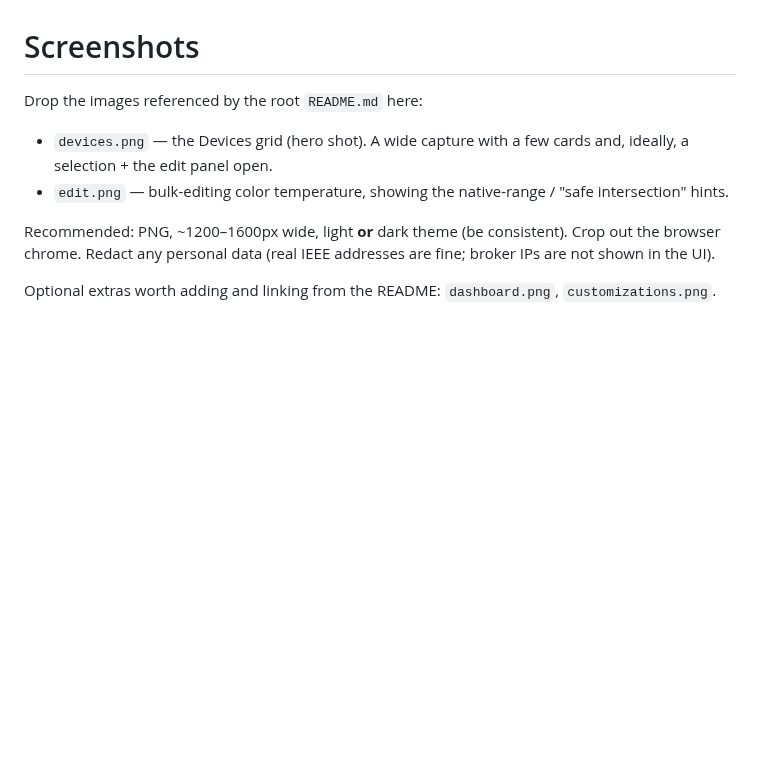
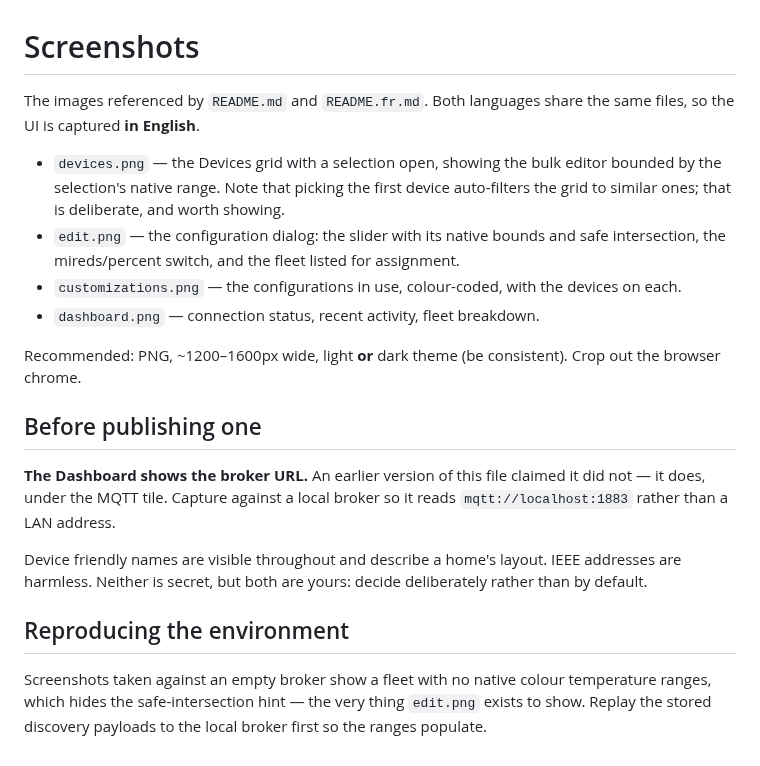
Before and after one commit to Noodlex/zigbee-tunes, a Markdown page: docs/screenshots/README.md, the part around the change. GitHub-like rendering; blank space fills up the shorter version.

```diff
--- a/docs/screenshots/README.md
+++ b/docs/screenshots/README.md
@@ -1,15 +1,35 @@
 # Screenshots
 
-Drop the images referenced by the root `README.md` here:
+The images referenced by `README.md` and `README.fr.md`. Both languages share
+the same files, so the UI is captured **in English**.
 
-- `devices.png` — the Devices grid (hero shot). A wide capture with a few
-  cards and, ideally, a selection + the edit panel open.
-- `edit.png` — bulk-editing color temperature, showing the native-range /
-  "safe intersection" hints.
+- `devices.png` — the Devices grid with a selection open, showing the bulk
+  editor bounded by the selection's native range. Note that picking the first
+  device auto-filters the grid to similar ones; that is deliberate, and worth
+  showing.
+- `edit.png` — the configuration dialog: the slider with its native bounds and
+  safe intersection, the mireds/percent switch, and the fleet listed for
+  assignment.
+- `customizations.png` — the configurations in use, colour-coded, with the
+  devices on each.
+- `dashboard.png` — connection status, recent activity, fleet breakdown.
 
-Recommended: PNG, ~1200–1600px wide, light **or** dark theme (be
-consistent). Crop out the browser chrome. Redact any personal data
-(real IEEE addresses are fine; broker IPs are not shown in the UI).
+Recommended: PNG, ~1200–1600px wide, light **or** dark theme (be consistent).
+Crop out the browser chrome.
 
-Optional extras worth adding and linking from the README:
-`dashboard.png`, `customizations.png`.
+## Before publishing one
+
+**The Dashboard shows the broker URL.** An earlier version of this file claimed
+it did not — it does, under the MQTT tile. Capture against a local broker so it
+reads `mqtt://localhost:1883` rather than a LAN address.
+
+Device friendly names are visible throughout and describe a home's layout.
+IEEE addresses are harmless. Neither is secret, but both are yours: decide
+deliberately rather than by default.
+
+## Reproducing the environment
+
+Screenshots taken against an empty broker show a fleet with no native colour
+temperature ranges, which hides the safe-intersection hint — the very thing
+`edit.png` exists to show. Replay the stored discovery payloads to the local
+broker first so the ranges populate.
```
Also changed, not shown: README.fr.md (+24 -6 lines), README.md (+25 -6 lines), docs/screenshots/customizations.png (added), docs/screenshots/dashboard.png, docs/screenshots/devices.png, docs/screenshots/edit.png.
